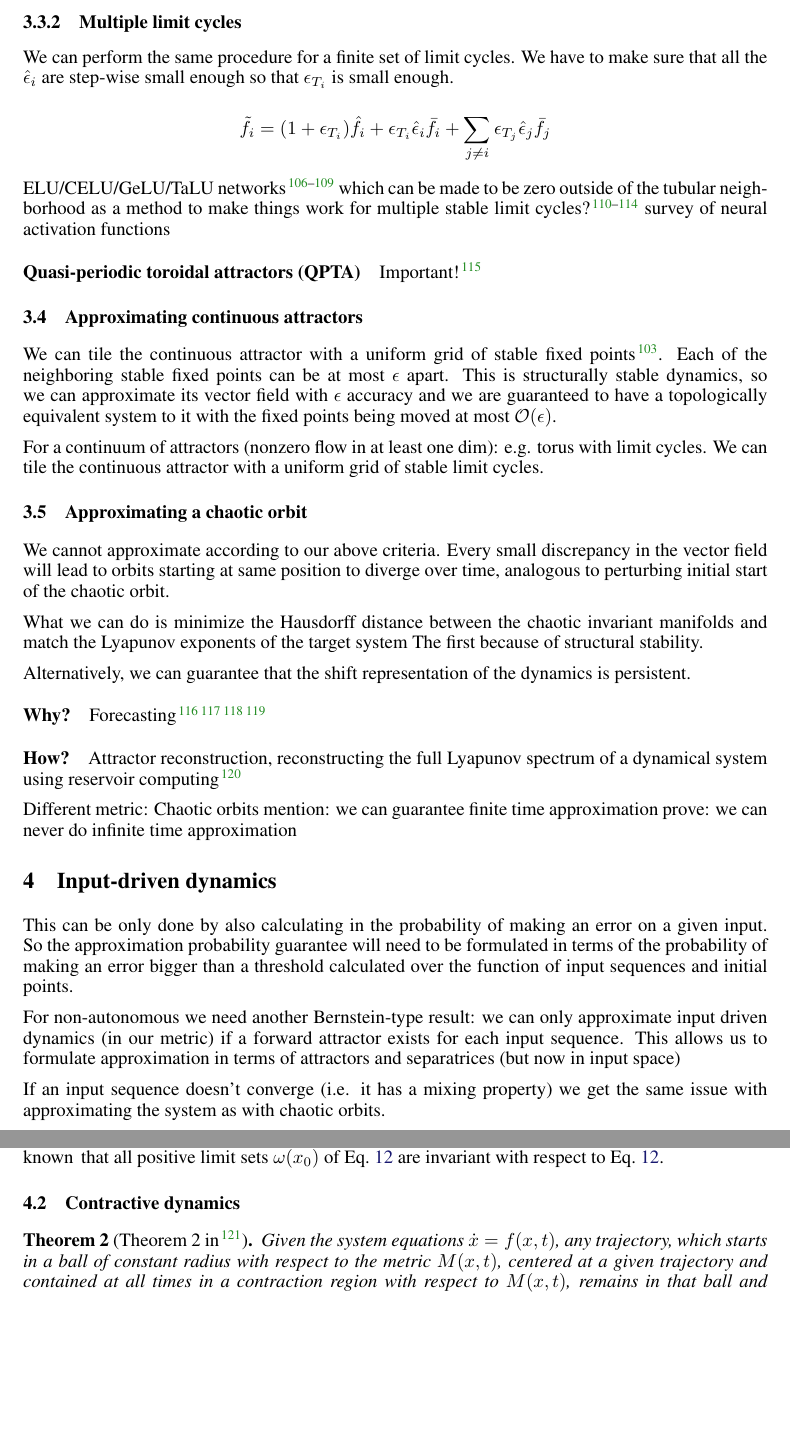
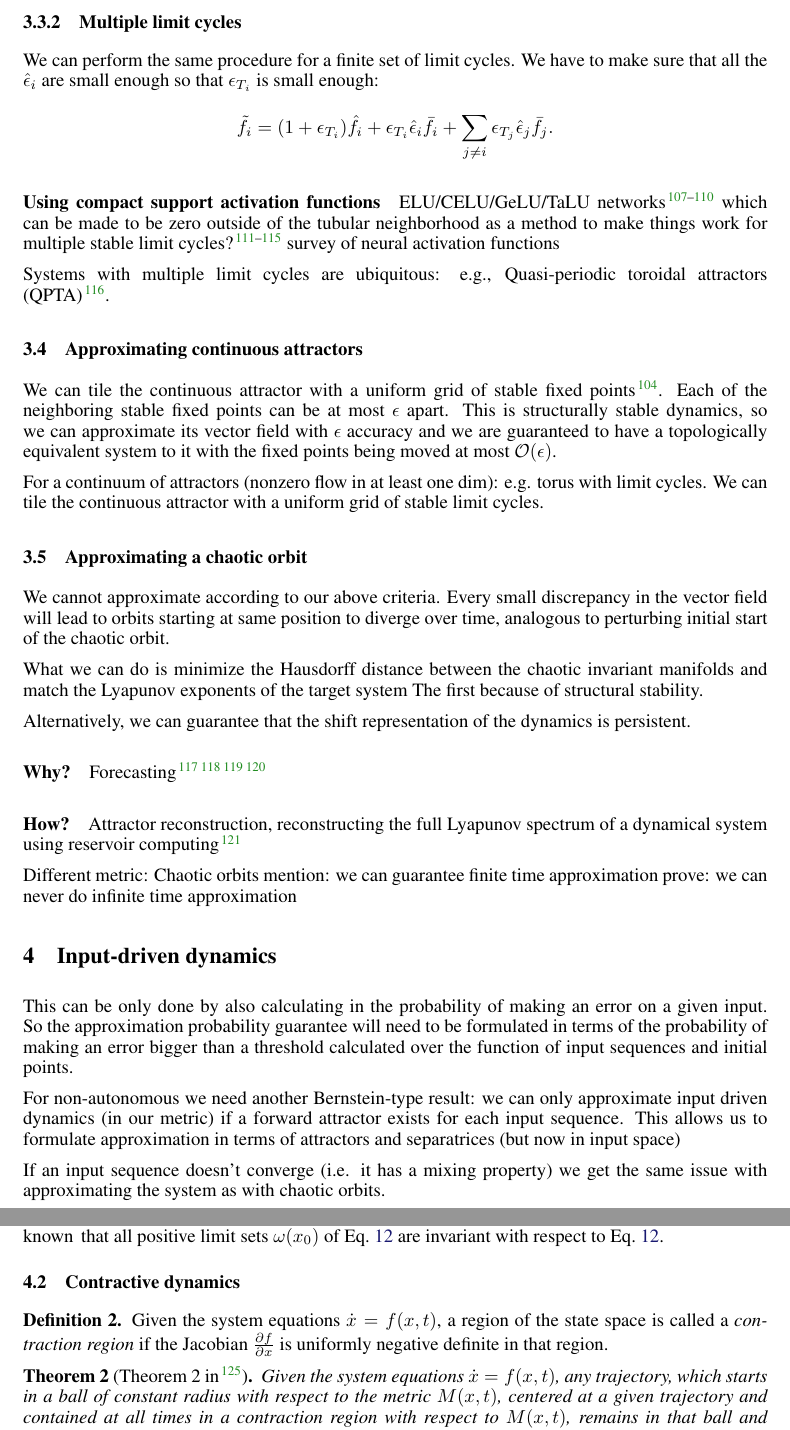
Before and after one commit to Asagodi/topological_diversity, a LaTeX document (density/ss_density.tex): two parts of pages 12 and 13 of 35, joined at a grey line, cut so that both start at the same text, the shorter picture padded with empty space. Compiled offline with pdfLaTeX.

Commit message:
contractive region def

```diff
--- a/density/ss_density.tex
+++ b/density/ss_density.tex
@@ -833,21 +838,21 @@ But they can be funky, see Fig.~\ref{fig:unstab_lc_3fps}.
 %%%%%%%%%%%%%%%%
 \subsubsection{Multiple limit cycles}
 We can perform the same procedure for a finite set of limit cycles.
-We have to make sure that all the $\hat{\epsilon}_i$ are step-wise small enough so that $\epsilon_{T_i}$ is small enough.
-
-\[ \tilde f_i = (1+ \epsilon_{T_i})\hat{f}_i + \epsilon_{T_i}\hat{\epsilon}_i\bar{f}_i + \sum_{j\neq i}\epsilon_{T_j}\hat{\epsilon}_j\bar{f}_j\]
+We have to make sure that all the $\hat{\epsilon}_i$ are small enough so that $\epsilon_{T_i}$ is small enough:
+\[ \tilde f_i = (1+ \epsilon_{T_i})\hat{f}_i + \epsilon_{T_i}\hat{\epsilon}_i\bar{f}_i + \sum_{j\neq i}\epsilon_{T_j}\hat{\epsilon}_j\bar{f}_j.\]
 
 %can we really do this sequentially? no, we have to do it in parallel
 %when we change a_T_i we have to adjust the other a_T_j s
 %we have to guarantee that a(\epsilon_{T_i})
 
+\paragraph{Using compact support activation functions}
  ELU/CELU/GeLU/TaLU networks\citep{clevert2015elu,barron2017celu,elfwing2018sigmoid,hasan2023talu} which can be made to be zero outside of the tubular neighborhood as a method to make things work for multiple stable limit cycles?
 \citep{duch1999survey,dubey2022activation,jagtap2023activation,ramachandran2017activation,hayou2019activation} survey of neural activation functions
 
 
+
 %%%QPTA
-\paragraph{Quasi-periodic toroidal attractors (QPTA)}
-Important!\citep{Park2023a}
+Systems with multiple limit cycles are ubiquitous: e.g., Quasi-periodic toroidal attractors (QPTA)\citep{Park2023a}.
 
 
 
@@ -930,6 +938,9 @@ for large \( t \). If the solutions of Eq.~\ref{eq:autonomous} are uniquely dete
 
 
 \subsection{Contractive dynamics}
+\begin{definition}
+Given the system equations \(\dot{x} = f(x, t)\), a region of the state space is called a \textit{contraction region} if the Jacobian \(\frac{\partial f}{\partial x}\) is uniformly negative definite in that region.
+\end{definition}
 
 \begin{theorem}[Theorem 2 in \citep{lohmiller1998contraction}]\label{thrm:contractive}
 Given the system equations $\dot x = f(x,t)$, any trajectory, which starts in a ball of constant radius with respect to the metric $M(x,t)$, centered at a given trajectory and contained at all times in a contraction region with respect to $M(x,t)$,  remains in that ball and converges exponentially to this trajectory.
```
Also changed, not shown: density/ss_density.tex (12 more changed lines).
